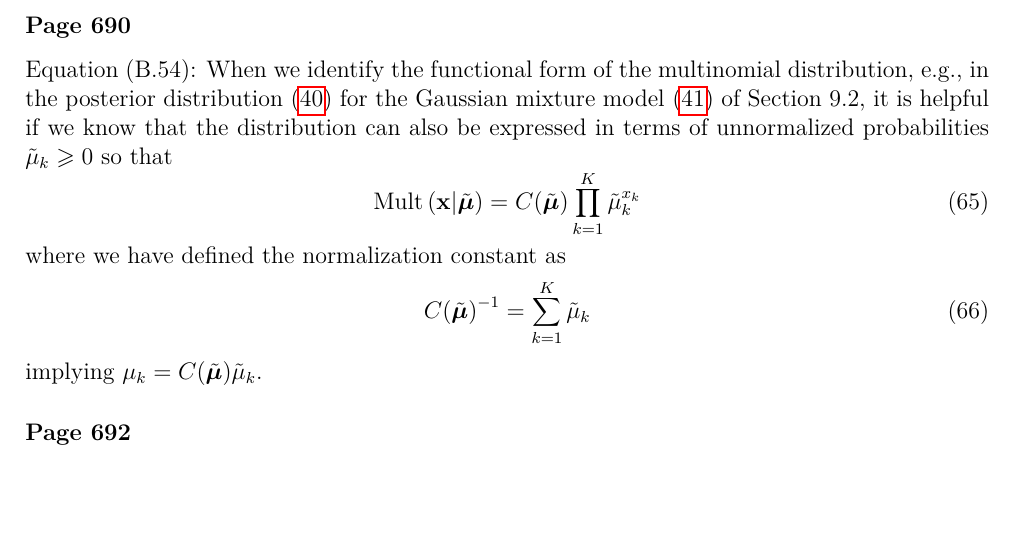
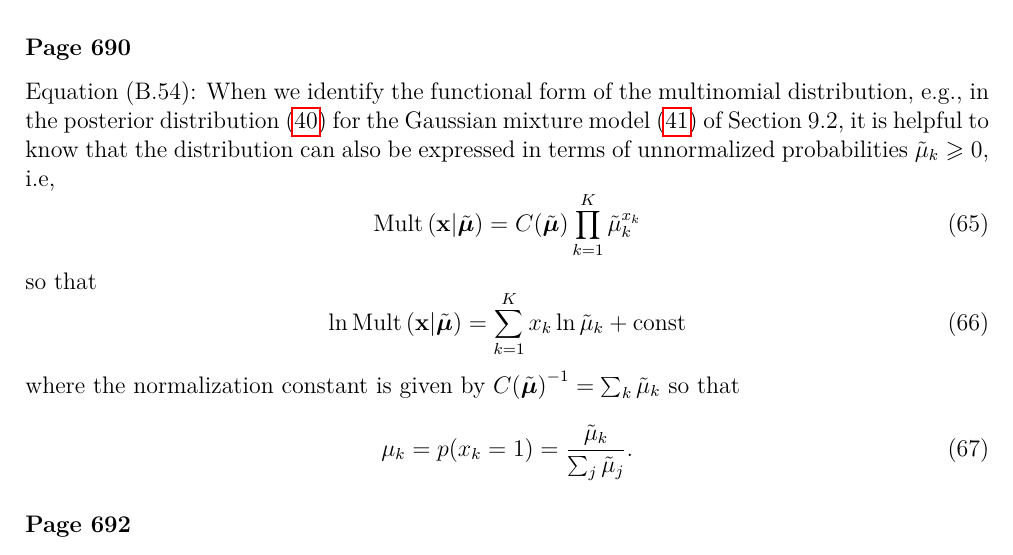
Before and after one commit to yousuketakada/prml_errata, a LaTeX document (prml_errata.tex): part of page 15 of 25, cut so that both start at the same text, the shorter picture padded with empty space. Compiled offline with pdfLaTeX.

Commit message:
Edit comment for (B.54)

```diff
--- a/prml_errata.tex
+++ b/prml_errata.tex
@@ -1006,18 +1006,23 @@ Equation~(B.54):
 When we identify the functional form of the multinomial distribution, e.g.,
 in the posterior distribution~\eqref{eq:posterior_of_Gaussian_mixture} for
 the Gaussian mixture model~\eqref{eq:joint_distribution_of_Gaussian_mixture} of Section~9.2,
-it is helpful if we know that the distribution can also be expressed
-in terms of unnormalized probabilities
-$\tilde{\mu}_k \geqslant 0$ so that
+it is helpful to know that the distribution can also be expressed
+in terms of unnormalized probabilities~$\tilde{\mu}_k \geqslant 0$, i.e,
 \begin{equation}
 \operatorname{Mult}\left(\mathbf{x}\middle|\tilde{\bm{\mu}}\right) =
   C(\tilde{\bm{\mu}}) \prod_{k=1}^{K} {\tilde{\mu}_k}^{x_k}
 \end{equation}
-where we have defined the normalization constant as
-\begin{equation}
-{C(\tilde{\bm{\mu}})}^{-1} = \sum_{k=1}^{K} \tilde{\mu}_k
-\end{equation}
-implying $\mu_k = C(\tilde{\bm{\mu}}) \tilde{\mu}_k$.
+so that
+\begin{equation}
+\ln\operatorname{Mult}\left(\mathbf{x}\middle|\tilde{\bm{\mu}}\right) =
+  \sum_{k=1}^{K} {x_k}\ln{\tilde{\mu}_k} + \text{const}
+\end{equation}
+where the normalization constant is given by
+${C(\tilde{\bm{\mu}})}^{-1} = \sum_{k} \tilde{\mu}_k$
+so that
+\begin{equation}
+\mu_k = p(x_k = 1) = \frac{\tilde{\mu}_k}{\sum_{j} \tilde{\mu}_j} .
+\end{equation}
 
 \erratum{Page~692}
 Equation~(B.68):
```
Also changed, not shown: prml_errata.pdf.
